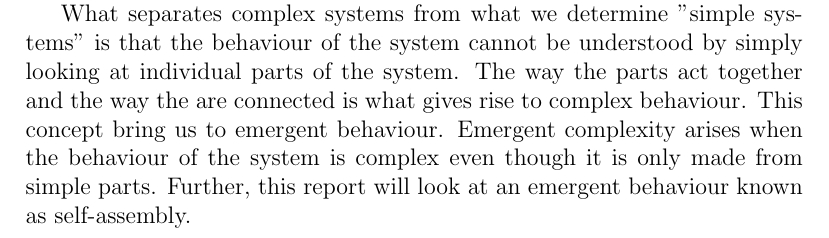
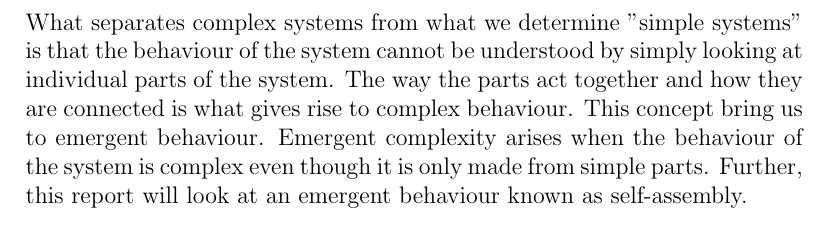
Before and after one commit to christjt/ntnu-project-2016, a LaTeX thesis (project-report/main.tex, which reads project-report/chapters/background.tex): part of page 9 of 34, cut so that both start at the same text. Compiled offline with pdfLaTeX.

Commit message:
Move last paragraph of complex systems to the top

```diff
--- a/project-report/chapters/background.tex
+++ b/project-report/chapters/background.tex
@@ -25,6 +25,12 @@ However, there are no direct comparison between the mechanisms themselves.
 \cite{yim_modular_2007} introduces many different systems that work quite differently, but there is no conclusion based on if  these systems promote self-assembly or not.
 
 \section{Complex systems}
+What separates complex systems from what we determine "simple systems" is that the behaviour of the system cannot be understood by simply looking at individual parts of the system.
+The way the parts act together and how they are connected is what gives rise to complex behaviour.
+This concept bring us to emergent behaviour.
+Emergent complexity arises when the behaviour of the system is complex even though it is only made from simple parts.
+Further, this report will look at an emergent behaviour known as self-assembly.
+
 In nature one can find many examples of complex systems displaying self-organizing behaviour.
 The collectives range from just a few individuals to millions.
 Some examples are flocking behaviour in birds, fish schooling, and the complex societies seen among social insects.
@@ -36,11 +42,7 @@ These biological systems display massively parallel, decentralized computation.
 This stands in contrast to conventional computer systems with a central processing unit executing instructions serially.
 Research into self-assembling robot systems therefore take inspiration from biology, using methods such as evolutionary algorithms simulating Darwinian evolution, and artificial neural networks inspired by the way brains process data.
 
-What separates complex systems from what we determine "simple systems" is that the behaviour of the system cannot be understood by simply looking at individual parts of the system.
-The way the parts act together and the way the are connected is what gives rise to complex behaviour.
-This concept bring us to emergent behaviour.
-Emergent complexity arises when the behaviour of the system is complex even though it is only made from simple parts.
-Further, this report will look at an emergent behaviour known as self-assembly.
+
 
 
 \section{Self-assembly architectures}
```
